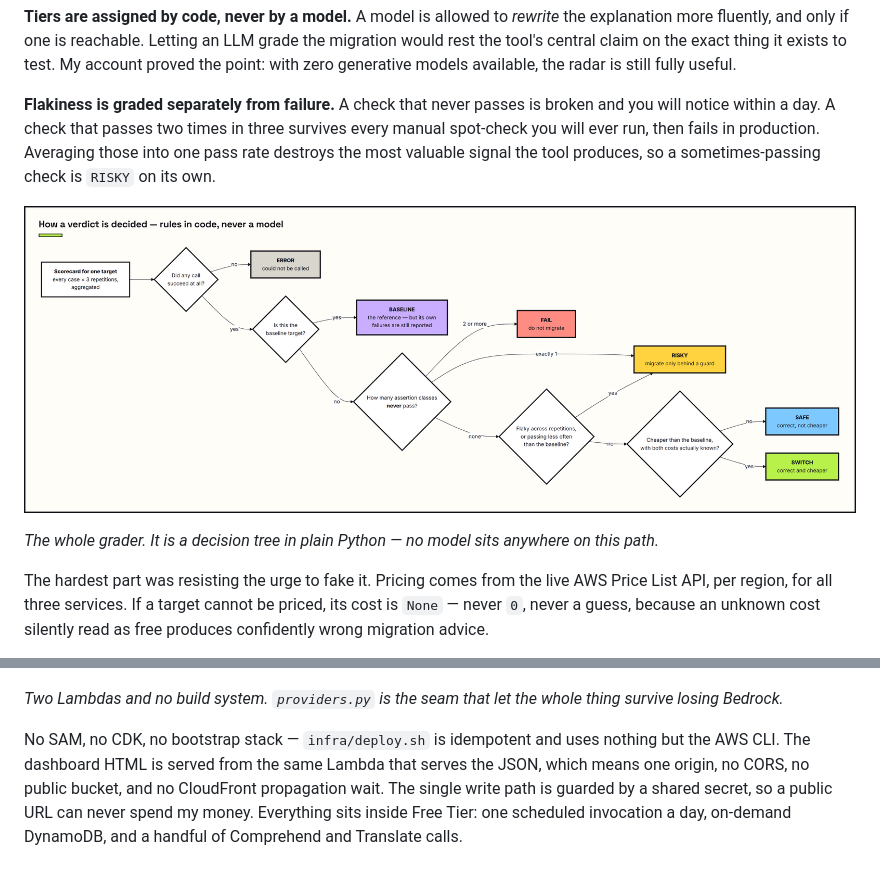
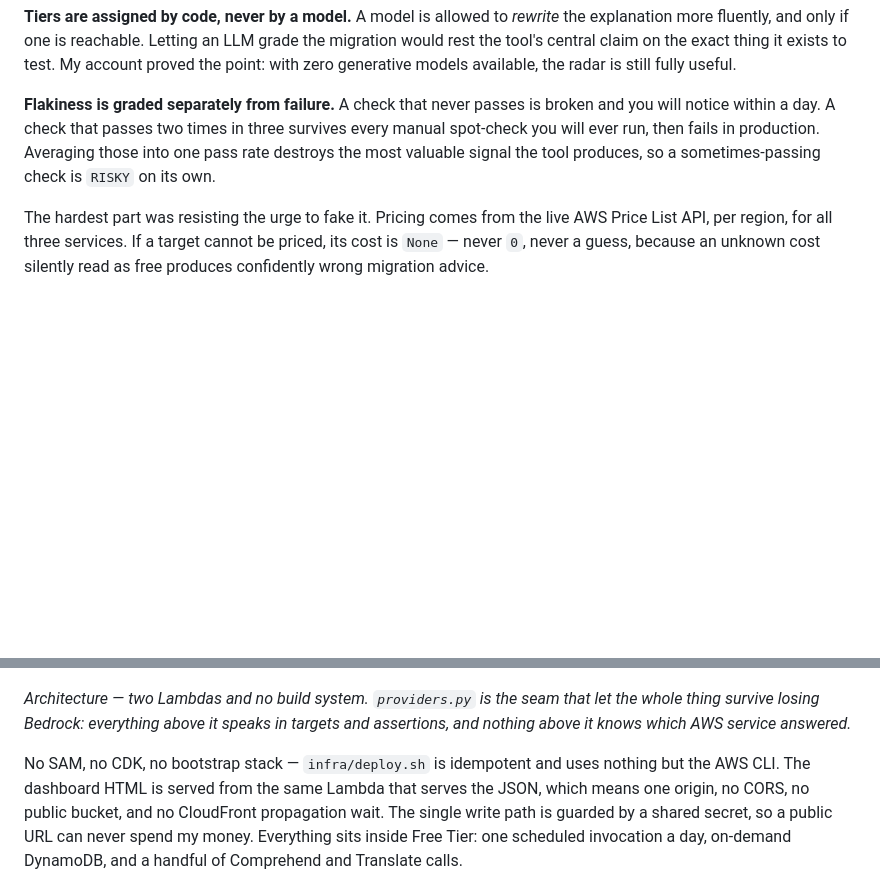
Before and after one commit to harshendram/aws-weekend-challenge2, a Markdown page: docs/ARTICLE.md, 2 parts joined by grey strips. Rendered like a GitHub page; blank space fills up the shorter version.

```diff
--- a/docs/ARTICLE.md
+++ b/docs/ARTICLE.md
@@ -110,11 +112,6 @@ survives every manual spot-check you will ever run, then fails in production.
 Averaging those into one pass rate destroys the most valuable signal the tool
 produces, so a sometimes-passing check is `RISKY` on its own.
 
-![How a verdict is decided](https://raw.githubusercontent.com/harshendram/aws-weekend-challenge2/main/screenshots/verdict-rules.png)
-
-*The whole grader. It is a decision tree in plain Python — no model sits
-anywhere on this path.*
-
 The hardest part was resisting the urge to fake it. Pricing comes from the live
 AWS Price List API, per region, for all three services. If a target cannot be
 priced, its cost is `None` — never `0`, never a guess, because an unknown cost
@@ -210,8 +208,9 @@ flowchart TB
 
 ![Architecture](https://raw.githubusercontent.com/harshendram/aws-weekend-challenge2/main/screenshots/architecture.png)
 
-*Two Lambdas and no build system. `providers.py` is the seam that let the whole
-thing survive losing Bedrock.*
+*Architecture — two Lambdas and no build system. `providers.py` is the seam
+that let the whole thing survive losing Bedrock: everything above it speaks in
+targets and assertions, and nothing above it knows which AWS service answered.*
 
 No SAM, no CDK, no bootstrap stack — `infra/deploy.sh` is idempotent and uses
 nothing but the AWS CLI. The dashboard HTML is served from the same Lambda that
```
Also changed, not shown: other parts of docs/ARTICLE.md (+18 -21 lines), screenshots/README.md (+44 -27 lines), screenshots/architecture.png, screenshots/dashboard-full.png, screenshots/reachability.png (added), 1 other file.
